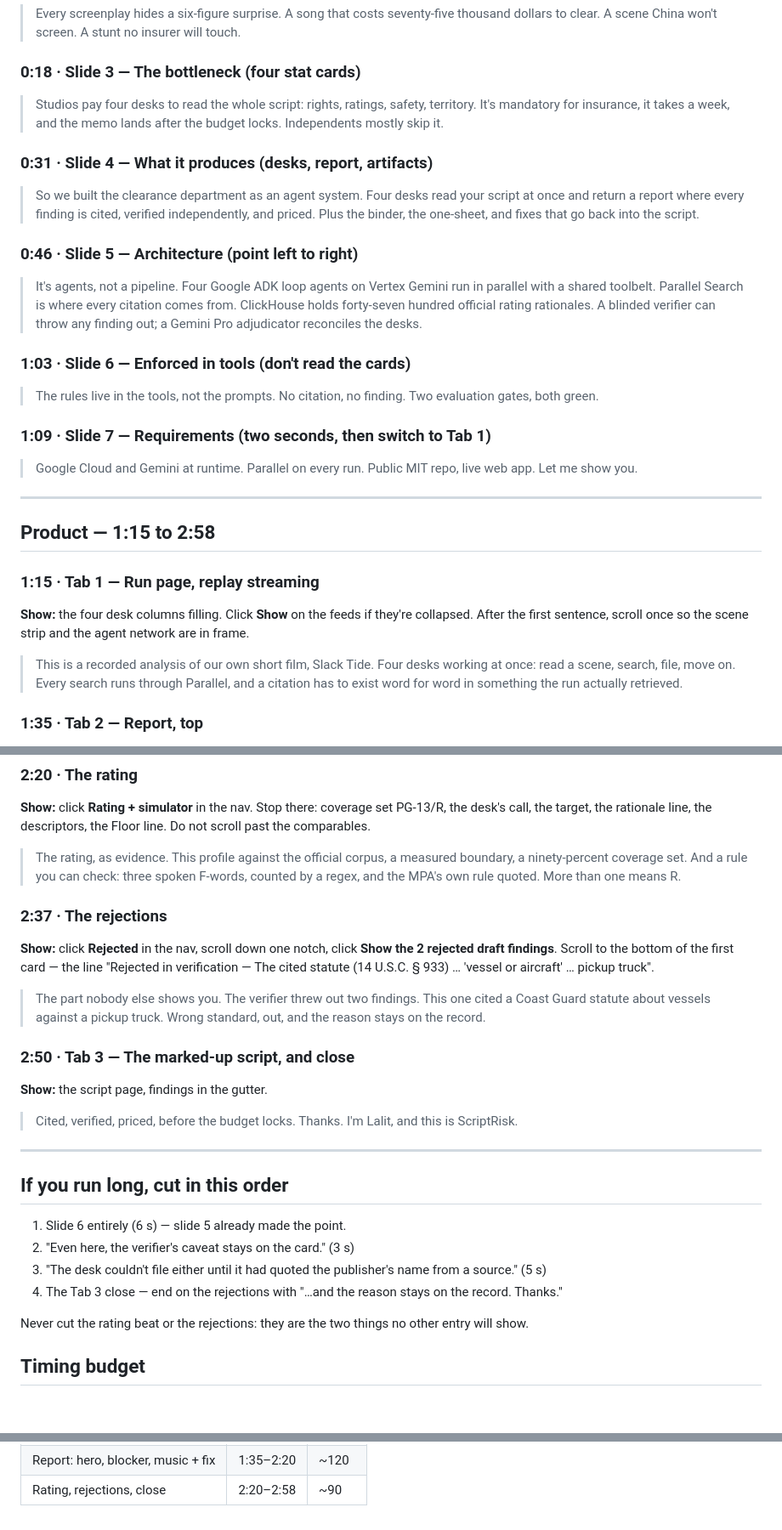
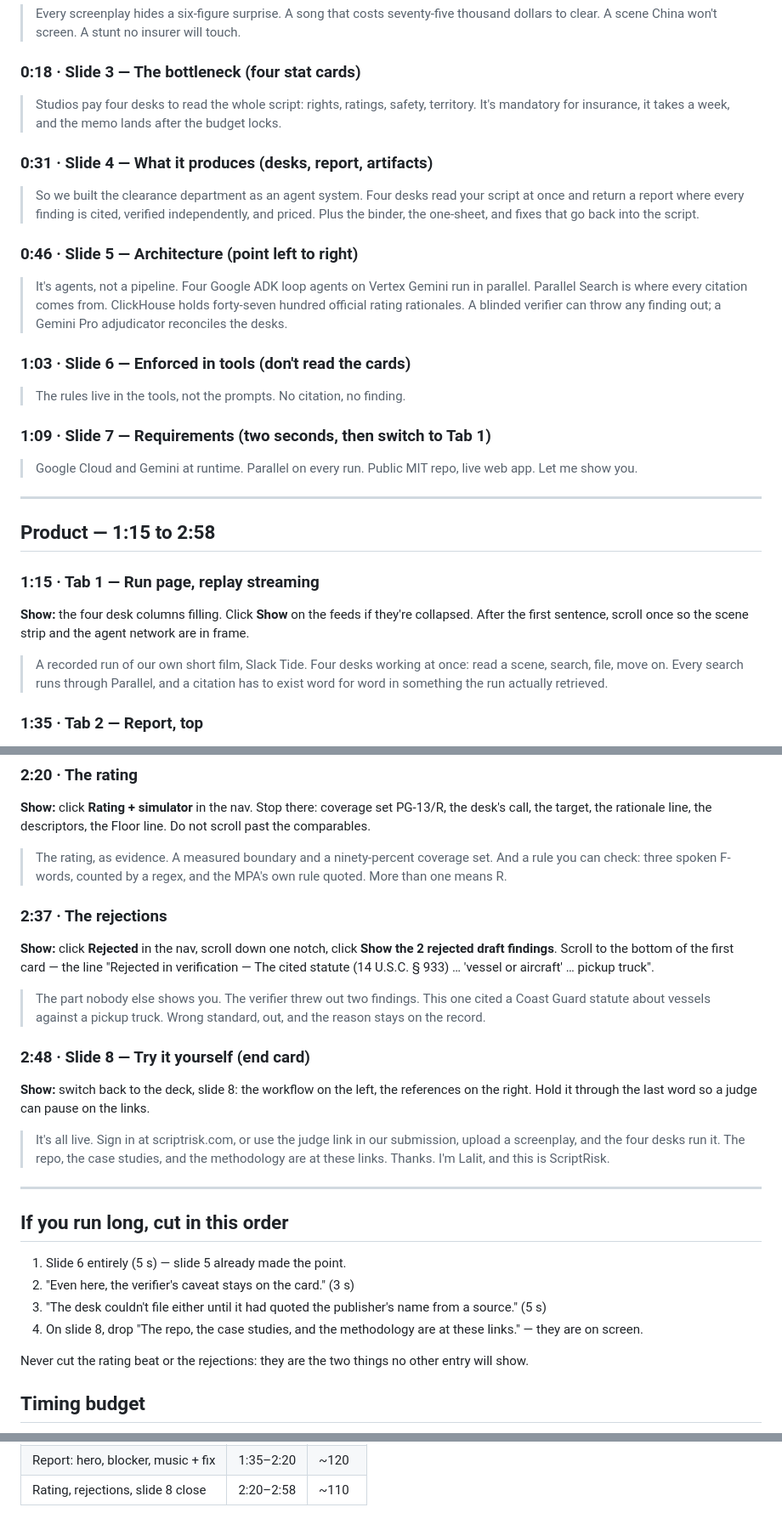
Before and after one commit to lalitlouis/greenlight, a Markdown page: docs/DEMO-SCRIPT.md, 3 parts joined by grey strips. Shown at 85% size. Drawn GitHub-style; blank space fills up the shorter version.

Commit message:
Demo script: slide 8 'Try it yourself' end card replaces the script-page close; trims keep it at ~2:50
Co-Authored-By: Claude Fable 5.1 <noreply@anthropic.com>
Claude-Session: https://claude.ai/code/session_01TLDX1rEXcntHpcXDssouuU

```diff
--- a/docs/DEMO-SCRIPT.md
+++ b/docs/DEMO-SCRIPT.md
@@ -47,8 +47,7 @@ scriptrisk.com) and the Official Rules on 2026-09-07.
 
 ### 0:18 · Slide 3 — The bottleneck (four stat cards)
 > Studios pay four desks to read the whole script: rights, ratings, safety, territory. It's
-> mandatory for insurance, it takes a week, and the memo lands after the budget locks. Independents
-> mostly skip it.
+> mandatory for insurance, it takes a week, and the memo lands after the budget locks.
 
 ### 0:31 · Slide 4 — What it produces (desks, report, artifacts)
 > So we built the clearance department as an agent system. Four desks read your script at once and
@@ -56,14 +55,13 @@ scriptrisk.com) and the Official Rules on 2026-09-07.
 > binder, the one-sheet, and fixes that go back into the script.
 
 ### 0:46 · Slide 5 — Architecture (point left to right)
-> It's agents, not a pipeline. Four Google ADK loop agents on Vertex Gemini run in parallel with a
-> shared toolbelt. Parallel Search is where every citation comes from. ClickHouse holds
+> It's agents, not a pipeline. Four Google ADK loop agents on Vertex Gemini run in parallel.
+> Parallel Search is where every citation comes from. ClickHouse holds
 > forty-seven hundred official rating rationales. A blinded verifier can throw any finding out; a
 > Gemini Pro adjudicator reconciles the desks.
 
 ### 1:03 · Slide 6 — Enforced in tools (don't read the cards)
-> The rules live in the tools, not the prompts. No citation, no finding. Two evaluation gates,
-> both green.
+> The rules live in the tools, not the prompts. No citation, no finding.
 
 ### 1:09 · Slide 7 — Requirements (two seconds, then switch to Tab 1)
 > Google Cloud and Gemini at runtime. Parallel on every run. Public MIT repo, live web app. Let me
@@ -76,7 +74,7 @@ scriptrisk.com) and the Official Rules on 2026-09-07.
 ### 1:15 · Tab 1 — Run page, replay streaming
 **Show:** the four desk columns filling. Click **Show** on the feeds if they're collapsed. After
 the first sentence, scroll once so the scene strip and the agent network are in frame.
-> This is a recorded analysis of our own short film, Slack Tide. Four desks working at once: read
+> A recorded run of our own short film, Slack Tide. Four desks working at once: read
 > a scene, search, file, move on. Every search runs through Parallel, and a citation has
 > to exist word for word in something the run actually retrieved.
 
@@ -106,8 +104,7 @@ and Final Draft.
 **Show:** click **Rating + simulator** in the nav. Stop there: coverage set PG-13/R, the desk's
 call, the target, the rationale line, the descriptors, the Floor line. Do not scroll past the
 comparables.
-> The rating, as evidence. This profile against the official corpus, a measured boundary, a
-> ninety-percent coverage set. And a rule you can check: three spoken F-words, counted by a regex,
+> The rating, as evidence. A measured boundary and a ninety-percent coverage set. And a rule you can check: three spoken F-words, counted by a regex,
 > and the MPA's own rule quoted. More than one means R.
 
 ### 2:37 · The rejections
@@ -118,18 +115,22 @@ cited statute (14 U.S.C. § 933) … 'vessel or aircraft' … pickup truck".
 > Guard statute about vessels against a pickup truck. Wrong standard, out, and the reason stays
 > on the record.
 
-### 2:50 · Tab 3 — The marked-up script, and close
-**Show:** the script page, findings in the gutter.
-> Cited, verified, priced, before the budget locks. Thanks. I'm Lalit, and this is ScriptRisk.
+### 2:48 · Slide 8 — Try it yourself (end card)
+**Show:** switch back to the deck, slide 8: the workflow on the left, the references on the right.
+Hold it through the last word so a judge can pause on the links.
+> It's all live. Sign in at scriptrisk.com, or use the judge link in our submission, upload a
+> screenplay, and the four desks run it. The repo, the case studies, and the methodology are at
+> these links. Thanks. I'm Lalit, and this is ScriptRisk.
 
 ---
 
 ## If you run long, cut in this order
 
-1. Slide 6 entirely (6 s) — slide 5 already made the point.
+1. Slide 6 entirely (5 s) — slide 5 already made the point.
 2. "Even here, the verifier's caveat stays on the card." (3 s)
 3. "The desk couldn't file either until it had quoted the publisher's name from a source." (5 s)
-4. The Tab 3 close — end on the rejections with "…and the reason stays on the record. Thanks."
+4. On slide 8, drop "The repo, the case studies, and the methodology are at these links." — they
+   are on screen.
 
 Never cut the rating beat or the rejections: they are the two things no other entry will show.
 
@@ -143,2 +144,2 @@ Never cut the rating beat or the rejections: they are the two things no other en
 | Report: hero, blocker, music + fix | 1:35–2:20 | ~120 |
-| Rating, rejections, close | 2:20–2:58 | ~90 |
+| Rating, rejections, slide 8 close | 2:20–2:58 | ~110 |
```
Also changed, not shown: other parts of docs/DEMO-SCRIPT.md (+7 -7 lines).
